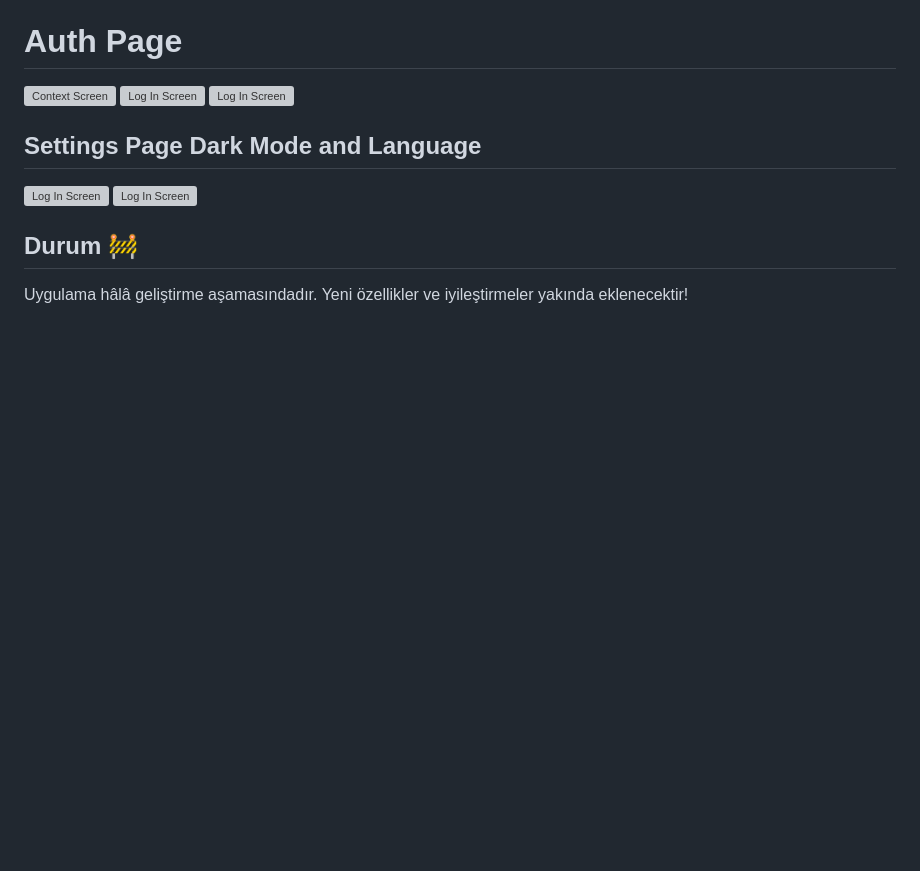
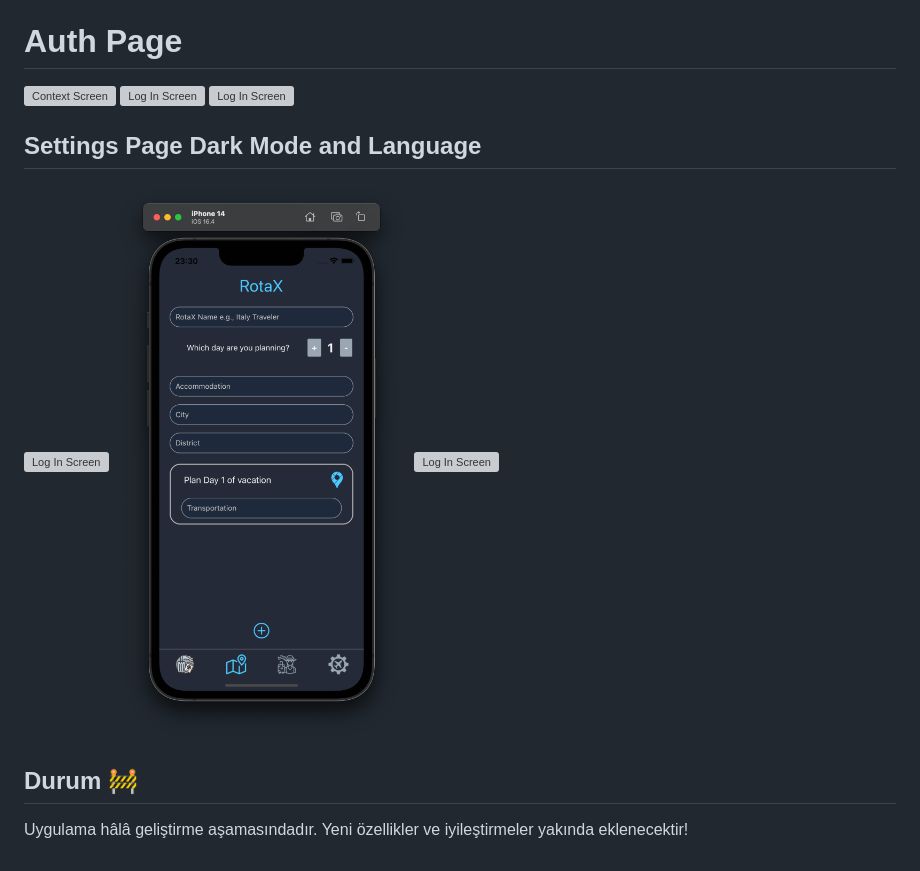
Before and after one commit to Oruccu/RotaXApp, a Markdown page: README.md, the part around the change. GitHub-like rendering; pictures changed too: app/assets/screens/CreateDarkMode.png (added); blank space fills up the shorter version; grey boxes are pictures that could not be loaded.

```diff
--- a/README.md
+++ b/README.md
@@ -31,6 +31,7 @@ Tasarım detaylarını görmek için Figma bağlantısını ziyaret edin: [Figma
 ## Settings Page Dark Mode and Language
 <div style="display: flex; gap: 10px; align-items: center;">
   <img src="/app/assets/screens/SettingsDark.png" alt="Log In Screen" style="width: 160px; height: auto;">
+  <img src="/app/assets/screens/CreateDarkMode.png" alt="Log In Screen" style="width: 160px; height: auto;">
   <img src="/app/assets/screens/SettingsTurkish.png" alt="Log In Screen" style="width: 160px; height: auto;">
 </div>
 
```
